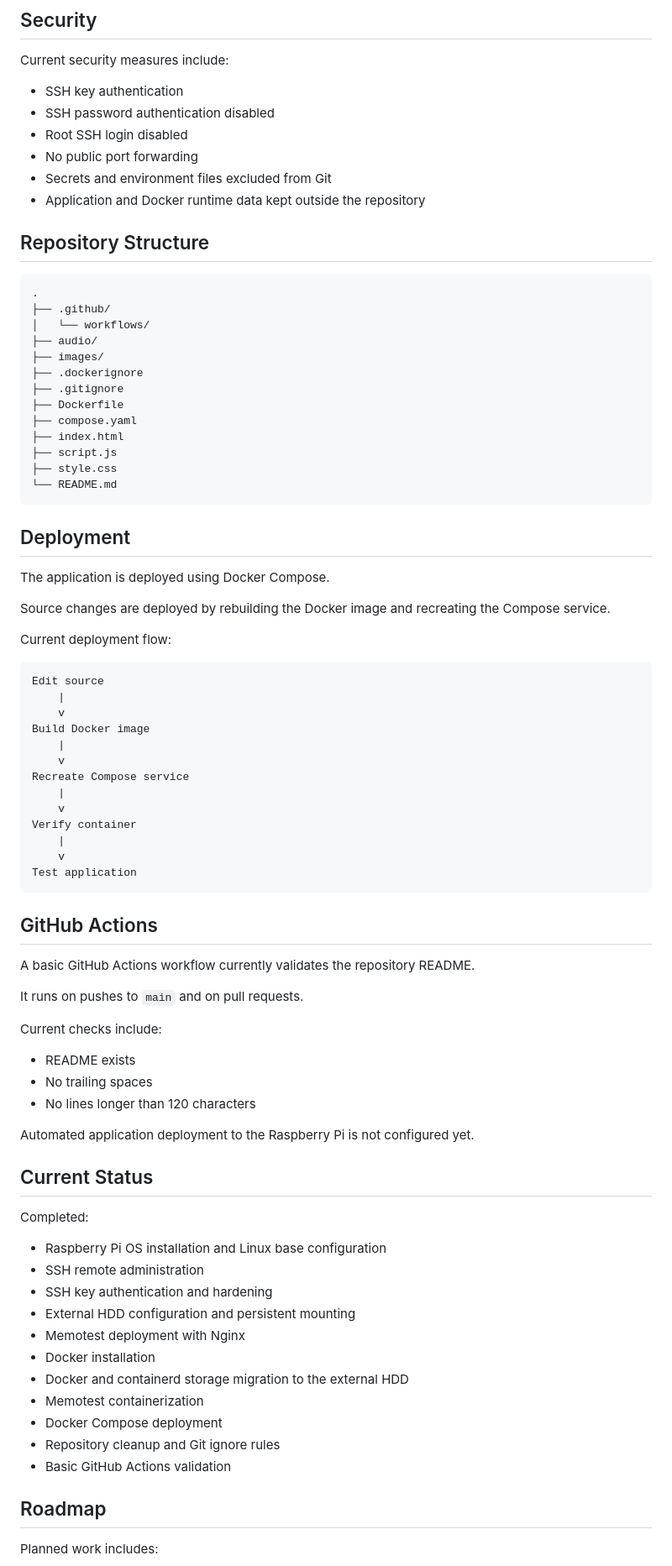
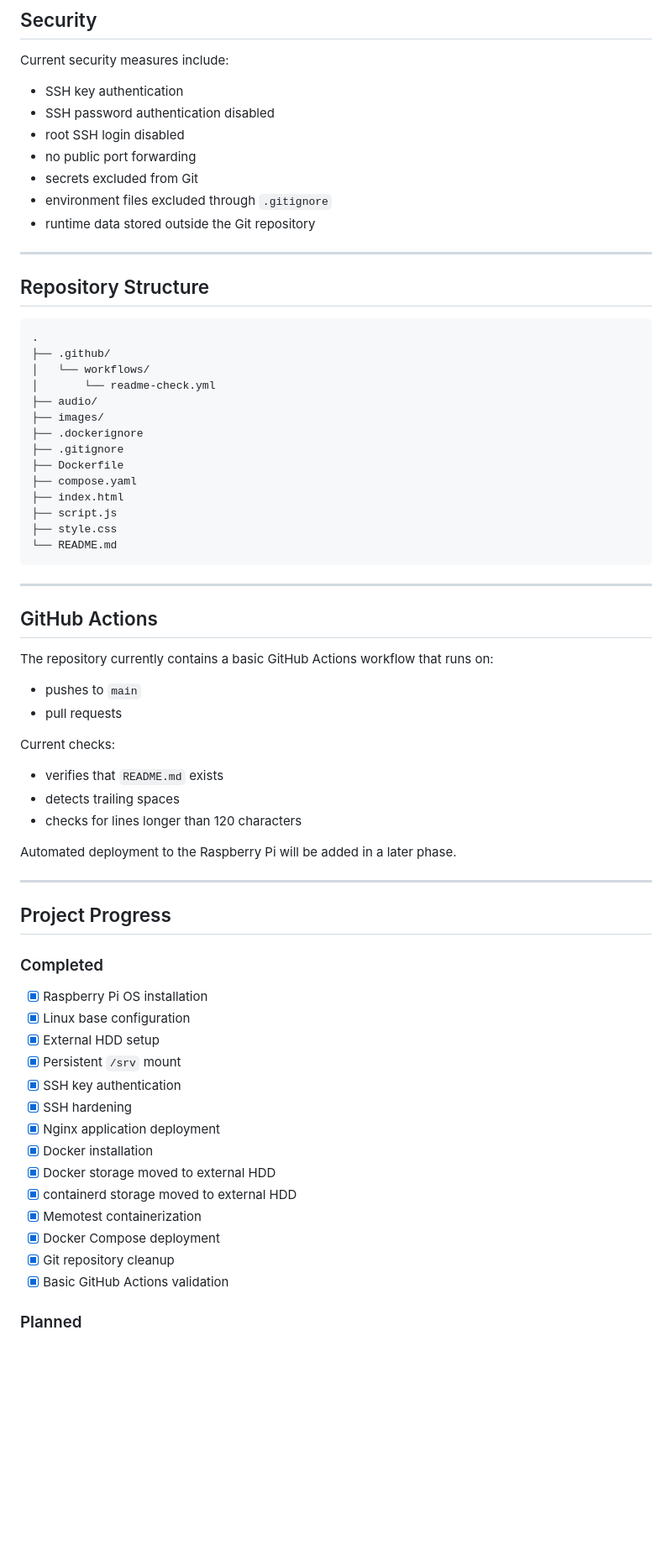
Before and after one commit to manzanomarcelo/memotest, a Markdown page: README.md, the part around one of its changes. Shown at 84% size. GitHub-like rendering; blank space fills up the shorter version.

````diff
--- a/README.md
+++ b/README.md
@@ -150,10 +189,13 @@ Current security measures include:
 
 - SSH key authentication
 - SSH password authentication disabled
-- Root SSH login disabled
-- No public port forwarding
-- Secrets and environment files excluded from Git
-- Application and Docker runtime data kept outside the repository
+- root SSH login disabled
+- no public port forwarding
+- secrets excluded from Git
+- environment files excluded through `.gitignore`
+- runtime data stored outside the Git repository
+
+---
 
 ## Repository Structure
 
@@ -161,6 +203,7 @@ Current security measures include:
 .
 ├── .github/
 │   └── workflows/
+│       └── readme-check.yml
 ├── audio/
 ├── images/
 ├── .dockerignore
@@ -173,61 +216,43 @@ Current security measures include:
 └── README.md
 ```
 
-## Deployment
-
-The application is deployed using Docker Compose.
-
-Source changes are deployed by rebuilding the Docker image and recreating the Compose service.
-
-Current deployment flow:
-
-```text
-Edit source
-    |
-    v
-Build Docker image
-    |
-    v
-Recreate Compose service
-    |
-    v
-Verify container
-    |
-    v
-Test application
-```
+---
 
 ## GitHub Actions
 
-A basic GitHub Actions workflow currently validates the repository README.
+The repository currently contains a basic GitHub Actions workflow that runs on:
 
-It runs on pushes to `main` and on pull requests.
+- pushes to `main`
+- pull requests
 
-Current checks include:
+Current checks:
 
-- README exists
-- No trailing spaces
-- No lines longer than 120 characters
+- verifies that `README.md` exists
+- detects trailing spaces
+- checks for lines longer than 120 characters
 
-Automated application deployment to the Raspberry Pi is not configured yet.
+Automated deployment to the Raspberry Pi will be added in a later phase.
 
-## Current Status
+---
 
-Completed:
+## Project Progress
 
-- Raspberry Pi OS installation and Linux base configuration
-- SSH remote administration
-- SSH key authentication and hardening
-- External HDD configuration and persistent mounting
-- Memotest deployment with Nginx
-- Docker installation
-- Docker and containerd storage migration to the external HDD
-- Memotest containerization
-- Docker Compose deployment
-- Repository cleanup and Git ignore rules
-- Basic GitHub Actions validation
+### Completed
 
-## Roadmap
+- [x] Raspberry Pi OS installation
+- [x] Linux base configuration
+- [x] External HDD setup
+- [x] Persistent `/srv` mount
+- [x] SSH key authentication
+- [x] SSH hardening
+- [x] Nginx application deployment
+- [x] Docker installation
+- [x] Docker storage moved to external HDD
+- [x] containerd storage moved to external HDD
+- [x] Memotest containerization
+- [x] Docker Compose deployment
+- [x] Git repository cleanup
+- [x] Basic GitHub Actions validation
 
-Planned work includes:
+### Planned
 
````
Also changed, not shown: other parts of README.md (+157 -105 lines).
